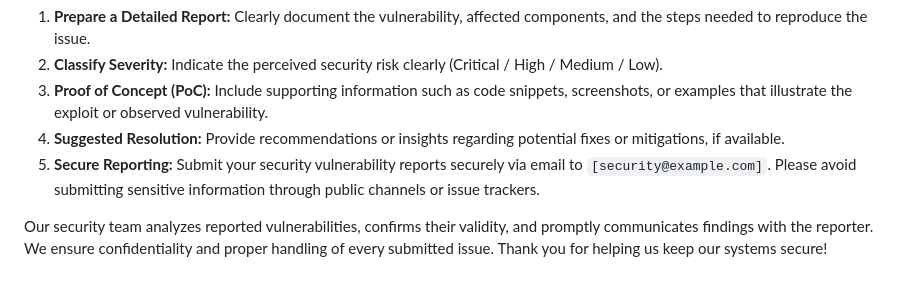
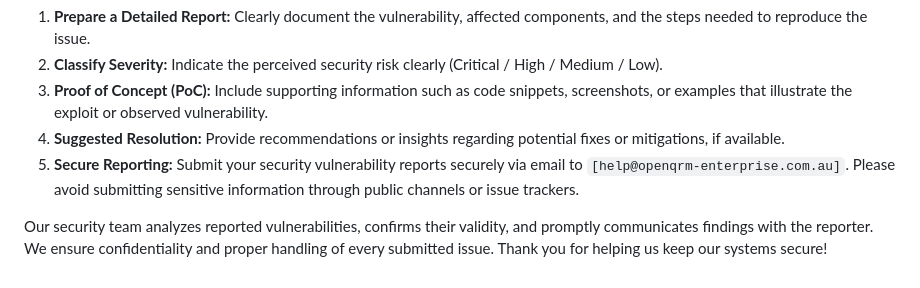
Before and after one commit to openQRM/openqrm-community, a Markdown page: README.md, the part around the change. Rendered like a GitHub page.

```diff
--- a/README.md
+++ b/README.md
@@ -371,7 +371,7 @@ Include supporting information such as code snippets, screenshots, or examples t
 4. **Suggested Resolution:**
 Provide recommendations or insights regarding potential fixes or mitigations, if available.
 5. **Secure Reporting:**
-Submit your security vulnerability reports securely via email to `[security@example.com]`. Please avoid submitting sensitive information through public channels or issue trackers.
+Submit your security vulnerability reports securely via email to `[help@openqrm-enterprise.com.au]`. Please avoid submitting sensitive information through public channels or issue trackers.
 
 Our security team analyzes reported vulnerabilities, confirms their validity, and promptly communicates findings with the reporter. We ensure confidentiality and proper handling of every submitted issue.
 Thank you for helping us keep our systems secure!
```
